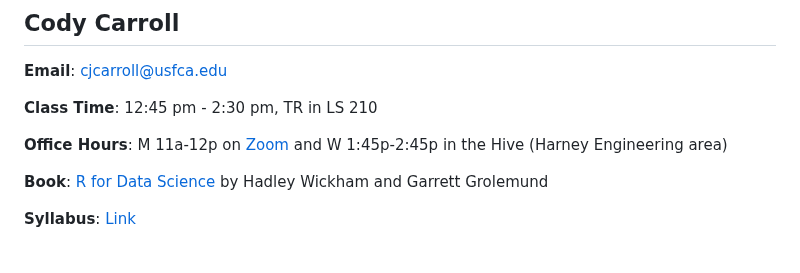
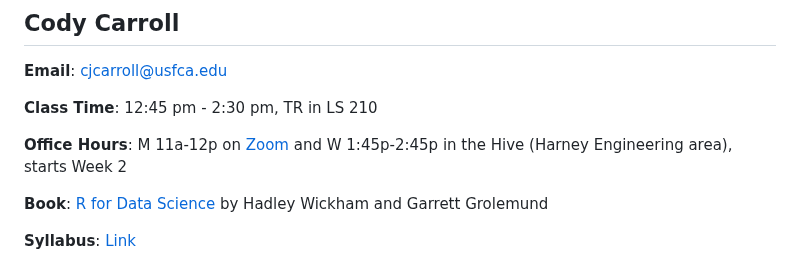
Before and after one commit to codycarroll/Intro-DS-S24, a Markdown page: README.md, the part around the change. GitHub-like rendering.

```diff
--- a/README.md
+++ b/README.md
@@ -6,7 +6,7 @@
 
 **Class Time**: 12:45 pm - 2:30 pm,	TR in LS 210
 
-**Office Hours**:  M 11a-12p on [Zoom](https://usfca.zoom.us/my/cody.carroll) and W 1:45p-2:45p in the Hive (Harney Engineering area)
+**Office Hours**:  M 11a-12p on [Zoom](https://usfca.zoom.us/my/cody.carroll) and W 1:45p-2:45p in the Hive (Harney Engineering area),  starts Week 2
 
 **Book**: [R for Data Science](http://r4ds.had.co.nz/index.html) by Hadley Wickham and Garrett Grolemund
 
```
